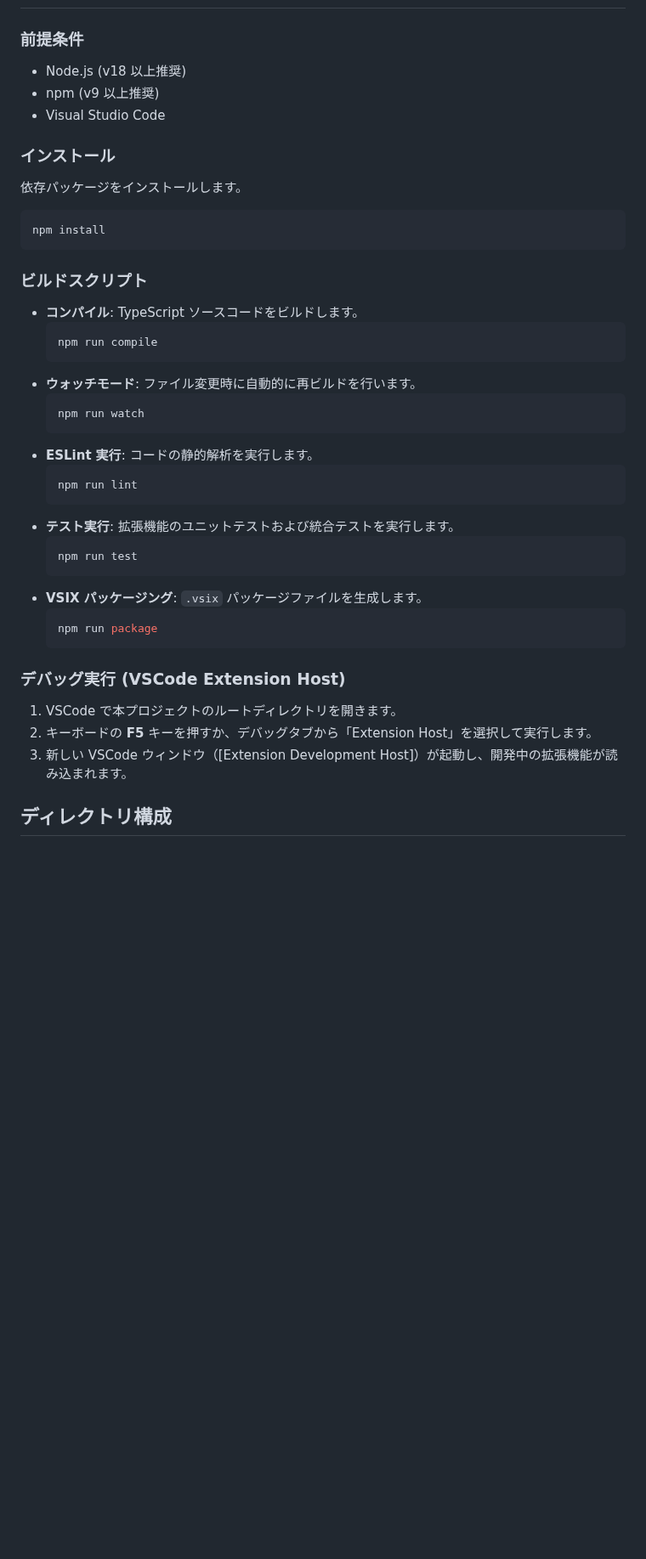
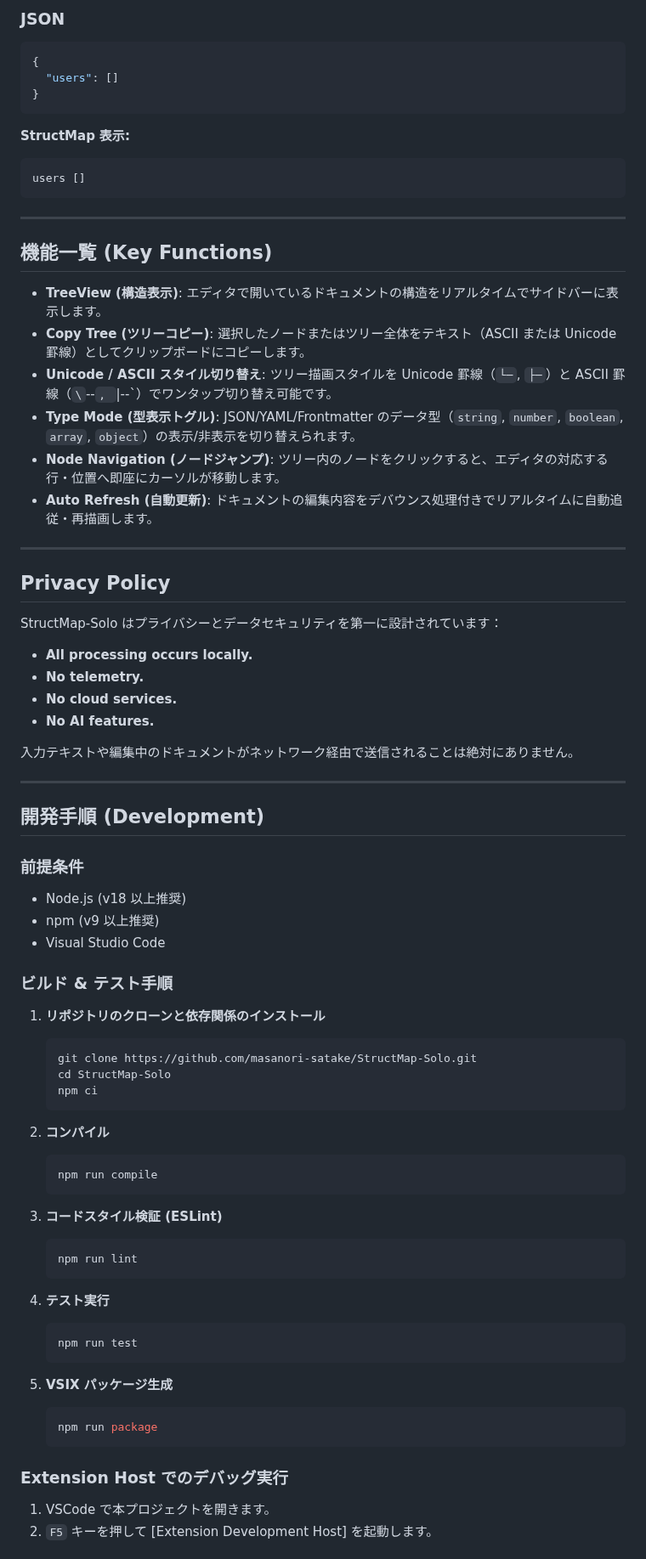
Before and after one commit to masanori-satake/StructMap-Solo, a Markdown page: README.md, the part around one of its changes. Shown at 85% size. GitHub-like rendering; blank space fills up the shorter version.

````diff
--- a/README.md
+++ b/README.md
@@ -13,3 +53,41 @@ StructMap-Solo は、Markdown / JSON / YAML の構造可視化を提供する Lo
+### JSON
+```json
+{
+  "users": []
+}
+```
+**StructMap 表示:**
+```text
+users []
+```
+
+---
+
+## 機能一覧 (Key Functions)
+
+- **TreeView (構造表示)**: エディタで開いているドキュメントの構造をリアルタイムでサイドバーに表示します。
+- **Copy Tree (ツリーコピー)**: 選択したノードまたはツリー全体をテキスト（ASCII または Unicode 罫線）としてクリップボードにコピーします。
+- **Unicode / ASCII スタイル切り替え**: ツリー描画スタイルを Unicode 罫線（`└─`, `├─`）と ASCII 罫線（`\`--`, `|--`）でワンタップ切り替え可能です。
+- **Type Mode (型表示トグル)**: JSON/YAML/Frontmatter のデータ型（`string`, `number`, `boolean`, `array`, `object`）の表示/非表示を切り替えられます。
+- **Node Navigation (ノードジャンプ)**: ツリー内のノードをクリックすると、エディタの対応する行・位置へ即座にカーソルが移動します。
+- **Auto Refresh (自動更新)**: ドキュメントの編集内容をデバウンス処理付きでリアルタイムに自動追従・再描画します。
+
+---
+
+## Privacy Policy
+
+StructMap-Solo はプライバシーとデータセキュリティを第一に設計されています：
+
+- **All processing occurs locally.**
+- **No telemetry.**
+- **No cloud services.**
+- **No AI features.**
+
+入力テキストや編集中のドキュメントがネットワーク経由で送信されることは絶対にありません。
+
+---
+
+## 開発手順 (Development)
 
 ### 前提条件
 
@@ -17,42 +95,37 @@ StructMap-Solo は、Markdown / JSON / YAML の構造可視化を提供する Lo
 - npm (v9 以上推奨)
 - Visual Studio Code
 
-### インストール
+### ビルド & テスト手順
 
-依存パッケージをインストールします。
+1. **リポジトリのクローンと依存関係のインストール**
+   ```bash
+   git clone https://github.com/masanori-satake/StructMap-Solo.git
+   cd StructMap-Solo
+   npm ci
+   ```
 
-```bash
-npm install
-```
+2. **コンパイル**
+   ```bash
+   npm run compile
+   ```
 
-### ビルドスクリプト
+3. **コードスタイル検証 (ESLint)**
+   ```bash
+   npm run lint
+   ```
 
-- **コンパイル**: TypeScript ソースコードをビルドします。
-  ```bash
-  npm run compile
-  ```
-- **ウォッチモード**: ファイル変更時に自動的に再ビルドを行います。
-  ```bash
-  npm run watch
-  ```
-- **ESLint 実行**: コードの静的解析を実行します。
-  ```bash
-  npm run lint
-  ```
-- **テスト実行**: 拡張機能のユニットテストおよび統合テストを実行します。
-  ```bash
-  npm run test
-  ```
-- **VSIX パッケージング**: `.vsix` パッケージファイルを生成します。
-  ```bash
-  npm run package
-  ```
+4. **テスト実行**
+   ```bash
+   npm run test
+   ```
 
-### デバッグ実行 (VSCode Extension Host)
+5. **VSIX パッケージ生成**
+   ```bash
+   npm run package
+   ```
 
-1. VSCode で本プロジェクトのルートディレクトリを開きます。
-2. キーボードの **F5** キーを押すか、デバッグタブから「Extension Host」を選択して実行します。
-3. 新しい VSCode ウィンドウ（[Extension Development Host]）が起動し、開発中の拡張機能が読み込まれます。
+### Extension Host でのデバッグ実行
 
-## ディレクトリ構成
+1. VSCode で本プロジェクトを開きます。
+2. `F5` キーを押して [Extension Development Host] を起動します。
 
````
Also changed, not shown: other parts of README.md (+59 -14 lines), assets/icon.png (added), docs/screenshot.png (added), 5 other files.
